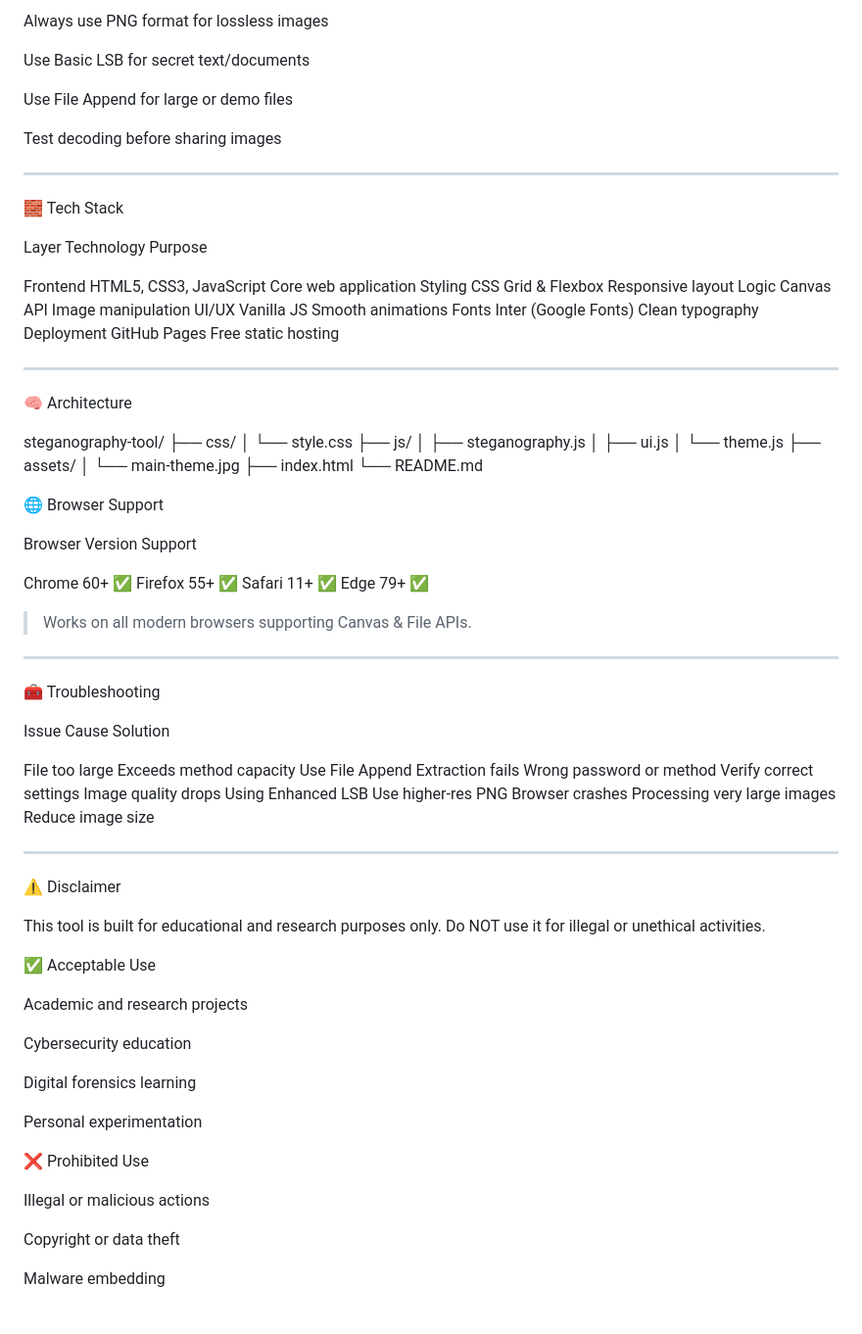
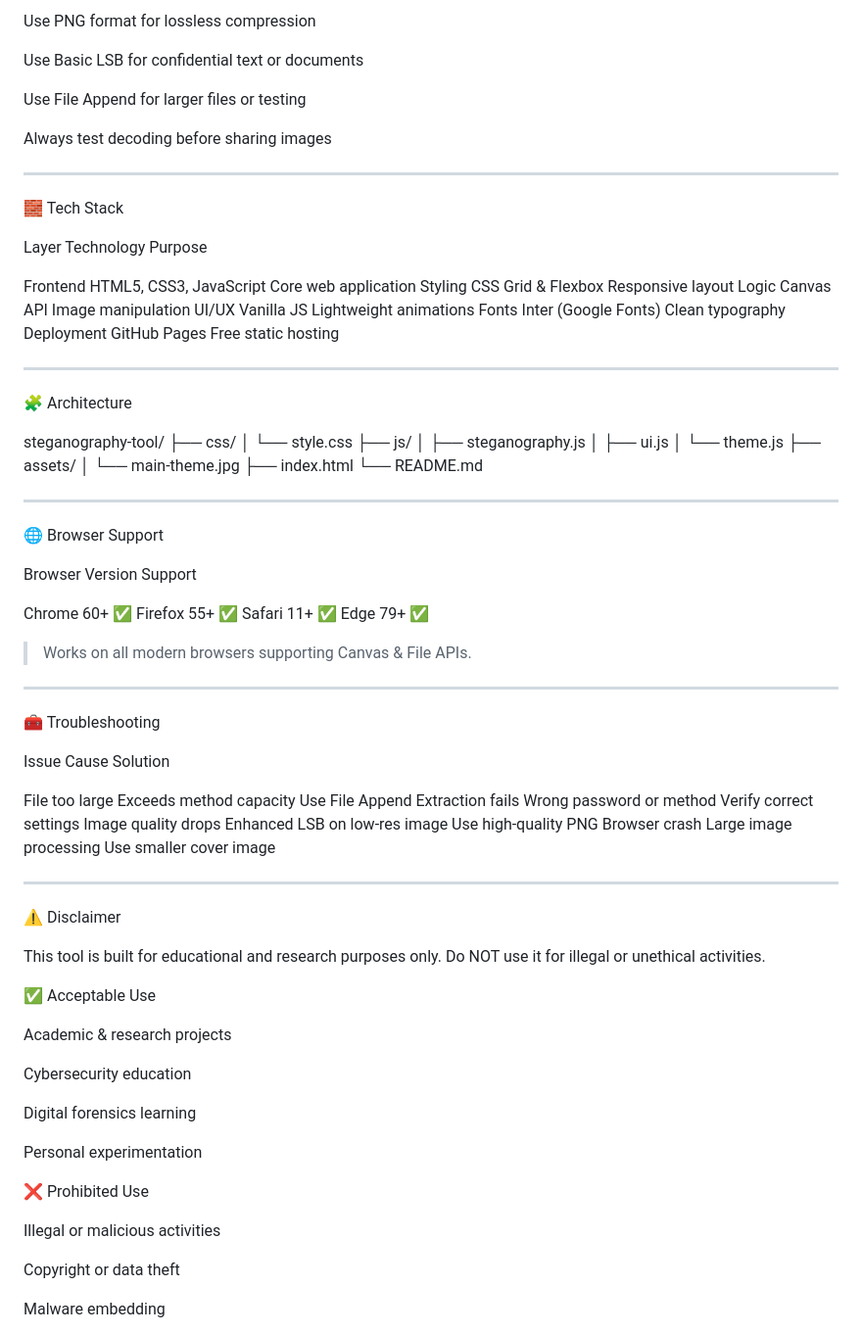
Before and after one commit to your-bit/steganography-tool, a Markdown page: README.md, the part around the change printed below. Shown: that part at 98% size. Rendered like a GitHub page.

```diff
--- a/README.md
+++ b/README.md
@@ -158,11 +155,11 @@ Decoding
 
-Always use PNG format for lossless images
+Use PNG format for lossless compression
 
-Use Basic LSB for secret text/documents
+Use Basic LSB for confidential text or documents
 
-Use File Append for large or demo files
+Use File Append for larger files or testing
 
-Test decoding before sharing images
+Always test decoding before sharing images
 
 
 
@@ -175,7 +172,7 @@ Layer	Technology	Purpose
 Frontend	HTML5, CSS3, JavaScript	Core web application
 Styling	CSS Grid & Flexbox	Responsive layout
 Logic	Canvas API	Image manipulation
-UI/UX	Vanilla JS	Smooth animations
+UI/UX	Vanilla JS	Lightweight animations
 Fonts	Inter (Google Fonts)	Clean typography
 Deployment	GitHub Pages	Free static hosting
 
@@ -183,8 +180,7 @@ Deployment	GitHub Pages	Free static hosting
 
 ---
 
-
-🧠 Architecture
+🧩 Architecture
 
 steganography-tool/
 ├── css/
@@ -199,6 +195,7 @@ steganography-tool/
 └── README.md
 
 
+---
 
 🌐 Browser Support
 
@@ -223,8 +220,8 @@ Issue	Cause	Solution
 
 File too large	Exceeds method capacity	Use File Append
 Extraction fails	Wrong password or method	Verify correct settings
-Image quality drops	Using Enhanced LSB	Use higher-res PNG
-Browser crashes	Processing very large images	Reduce image size
+Image quality drops	Enhanced LSB on low-res image	Use high-quality PNG
+Browser crash	Large image processing	Use smaller cover image
 
 
 
@@ -237,7 +234,7 @@ Do NOT use it for illegal or unethical activities.
 
 ✅ Acceptable Use
 
-Academic and research projects
+Academic & research projects
 
 Cybersecurity education
 
@@ -248,7 +245,7 @@ Personal experimentation
 
 ❌ Prohibited Use
 
-Illegal or malicious actions
+Illegal or malicious activities
 
 Copyright or data theft
 
```
Also changed, not shown: other parts of README.md (+15 -17 lines).
